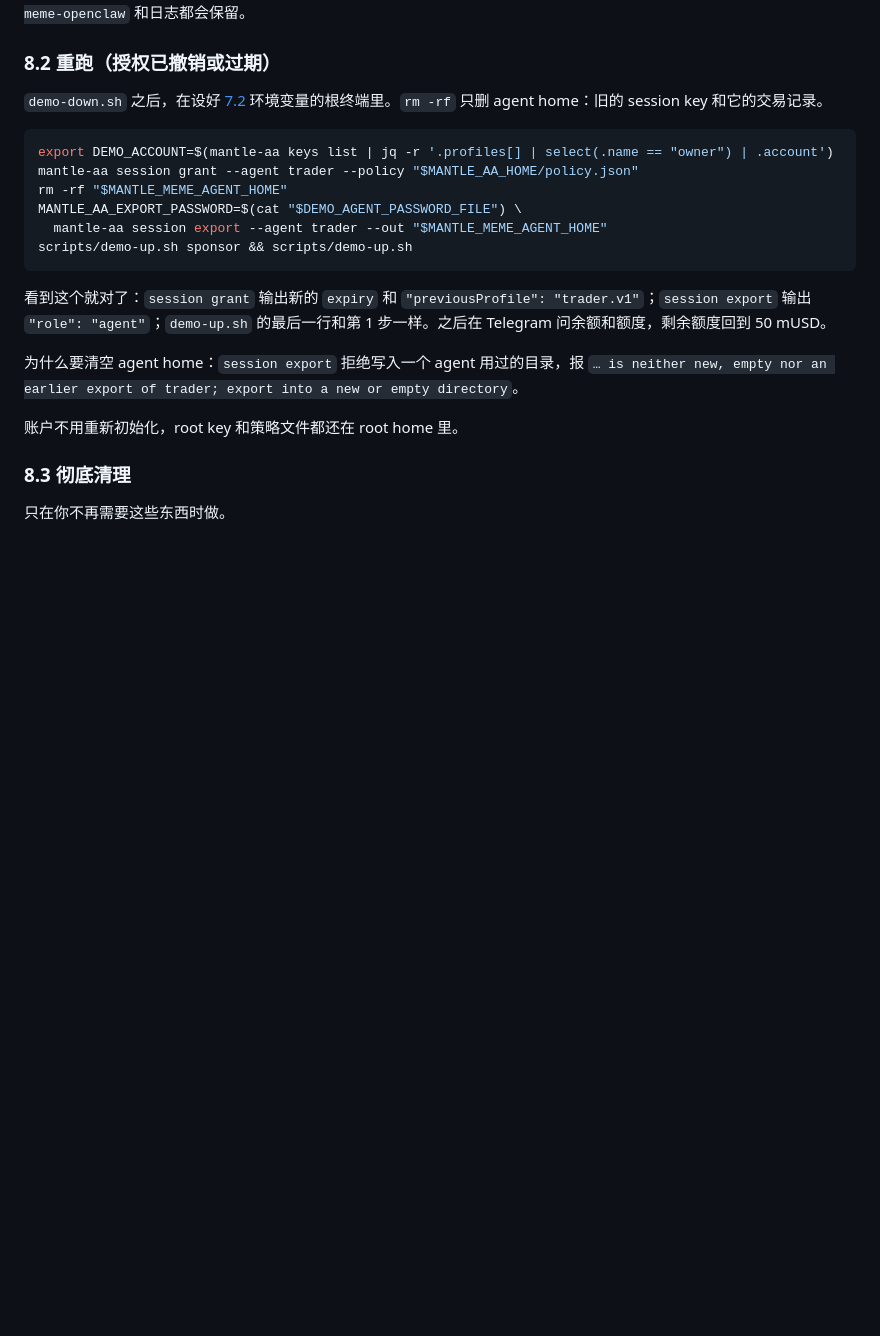
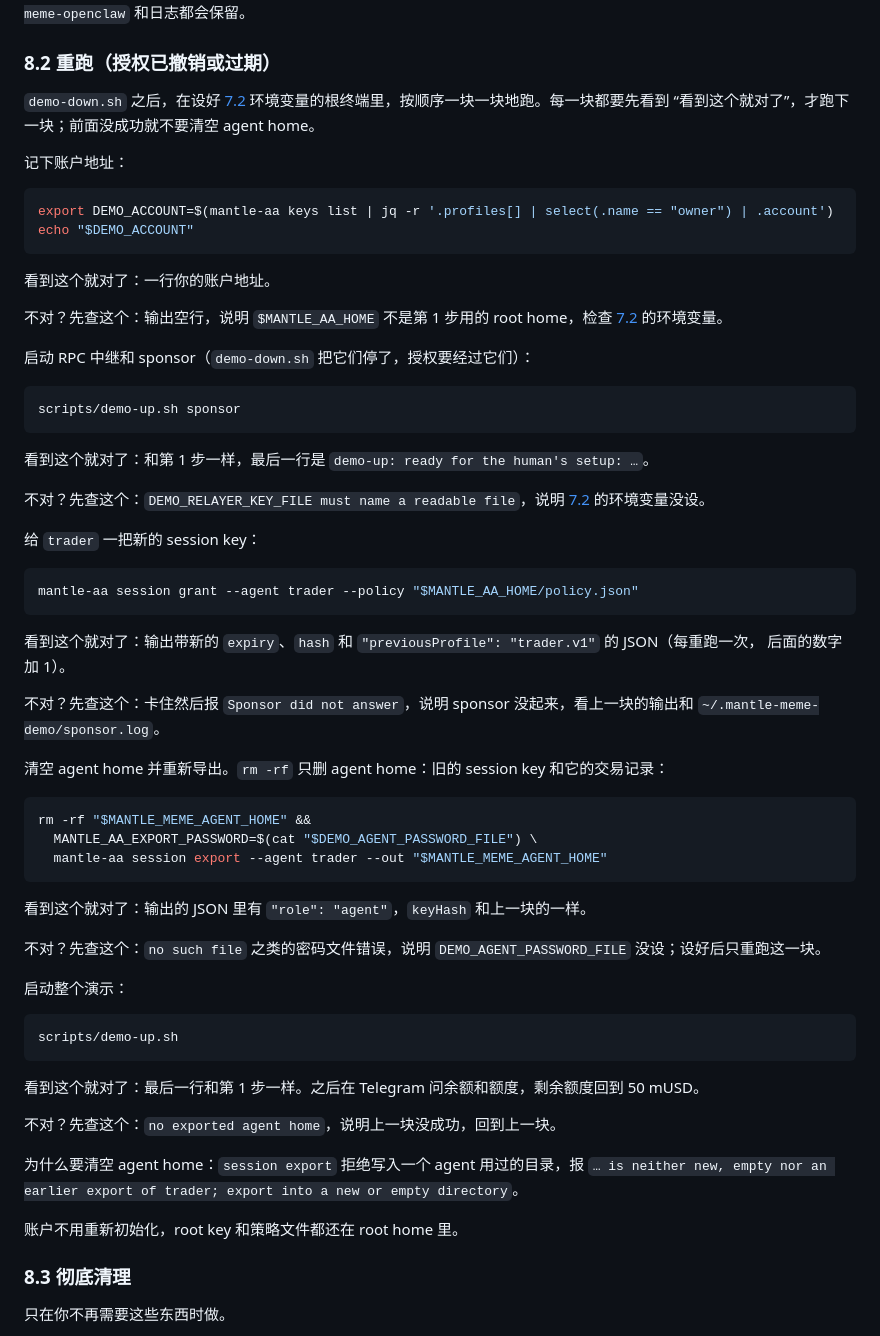
Before and after one commit to Whisker17/agentic-meme-lauchpad-poc, a Markdown page: docs/runbook.md, the part around one of its changes. GitHub-like rendering; blank space fills up the shorter version.

Commit message:
docs(runbook): restart the sponsor before re-granting, one checked step at a time; keep a saved chat id

````diff
--- a/docs/runbook.md
+++ b/docs/runbook.md
@@ -1023,21 +1027,63 @@ interrupted request”）。
 
 ### 8.2 重跑（授权已撤销或过期）
 
-`demo-down.sh` 之后，在设好 [7.2](#72-根终端) 环境变量的根终端里。`rm -rf` 只删 agent home：旧的 session key
-和它的交易记录。
+`demo-down.sh` 之后，在设好 [7.2](#72-根终端) 环境变量的根终端里，按顺序一块一块地跑。每一块都要先看到
+“看到这个就对了”，才跑下一块；前面没成功就不要清空 agent home。
+
+记下账户地址：
 
 ```bash
 export DEMO_ACCOUNT=$(mantle-aa keys list | jq -r '.profiles[] | select(.name == "owner") | .account')
-mantle-aa session grant --agent trader --policy "$MANTLE_AA_HOME/policy.json"
-rm -rf "$MANTLE_MEME_AGENT_HOME"
-MANTLE_AA_EXPORT_PASSWORD=$(cat "$DEMO_AGENT_PASSWORD_FILE") \
-  mantle-aa session export --agent trader --out "$MANTLE_MEME_AGENT_HOME"
-scripts/demo-up.sh sponsor && scripts/demo-up.sh
+echo "$DEMO_ACCOUNT"
 ```
 
-看到这个就对了：`session grant` 输出新的 `expiry` 和 `"previousProfile": "trader.v1"`；`session export`
-输出 `"role": "agent"`；`demo-up.sh` 的最后一行和第 1 步一样。之后在 Telegram 问余额和额度，剩余额度回到
-50 mUSD。
+看到这个就对了：一行你的账户地址。
+
+不对？先查这个：输出空行，说明 `$MANTLE_AA_HOME` 不是第 1 步用的 root home，检查 [7.2](#72-根终端) 的环境变量。
+
+启动 RPC 中继和 sponsor（`demo-down.sh` 把它们停了，授权要经过它们）：
+
+```bash
+scripts/demo-up.sh sponsor
+```
+
+看到这个就对了：和第 1 步一样，最后一行是 `demo-up: ready for the human's setup: …`。
+
+不对？先查这个：`DEMO_RELAYER_KEY_FILE must name a readable file`，说明 [7.2](#72-根终端) 的环境变量没设。
+
+给 `trader` 一把新的 session key：
+
+```bash
+mantle-aa session grant --agent trader --policy "$MANTLE_AA_HOME/policy.json"
+```
+
+看到这个就对了：输出带新的 `expiry`、`hash` 和 `"previousProfile": "trader.v1"` 的 JSON（每重跑一次，
+后面的数字加 1）。
+
+不对？先查这个：卡住然后报 `Sponsor did not answer`，说明 sponsor 没起来，看上一块的输出和
+`~/.mantle-meme-demo/sponsor.log`。
+
+清空 agent home 并重新导出。`rm -rf` 只删 agent home：旧的 session key 和它的交易记录：
+
+```bash
+rm -rf "$MANTLE_MEME_AGENT_HOME" &&
+  MANTLE_AA_EXPORT_PASSWORD=$(cat "$DEMO_AGENT_PASSWORD_FILE") \
+  mantle-aa session export --agent trader --out "$MANTLE_MEME_AGENT_HOME"
+```
+
+看到这个就对了：输出的 JSON 里有 `"role": "agent"`，`keyHash` 和上一块的一样。
+
+不对？先查这个：`no such file` 之类的密码文件错误，说明 `DEMO_AGENT_PASSWORD_FILE` 没设；设好后只重跑这一块。
+
+启动整个演示：
+
+```bash
+scripts/demo-up.sh
+```
+
+看到这个就对了：最后一行和第 1 步一样。之后在 Telegram 问余额和额度，剩余额度回到 50 mUSD。
+
+不对？先查这个：`no exported agent home`，说明上一块没成功，回到上一块。
 
 为什么要清空 agent home：`session export` 拒绝写入一个 agent 用过的目录，报
 `… is neither new, empty nor an earlier export of trader; export into a new or empty directory`。
````
Also changed, not shown: other parts of docs/runbook.md (+5 -1 lines).
